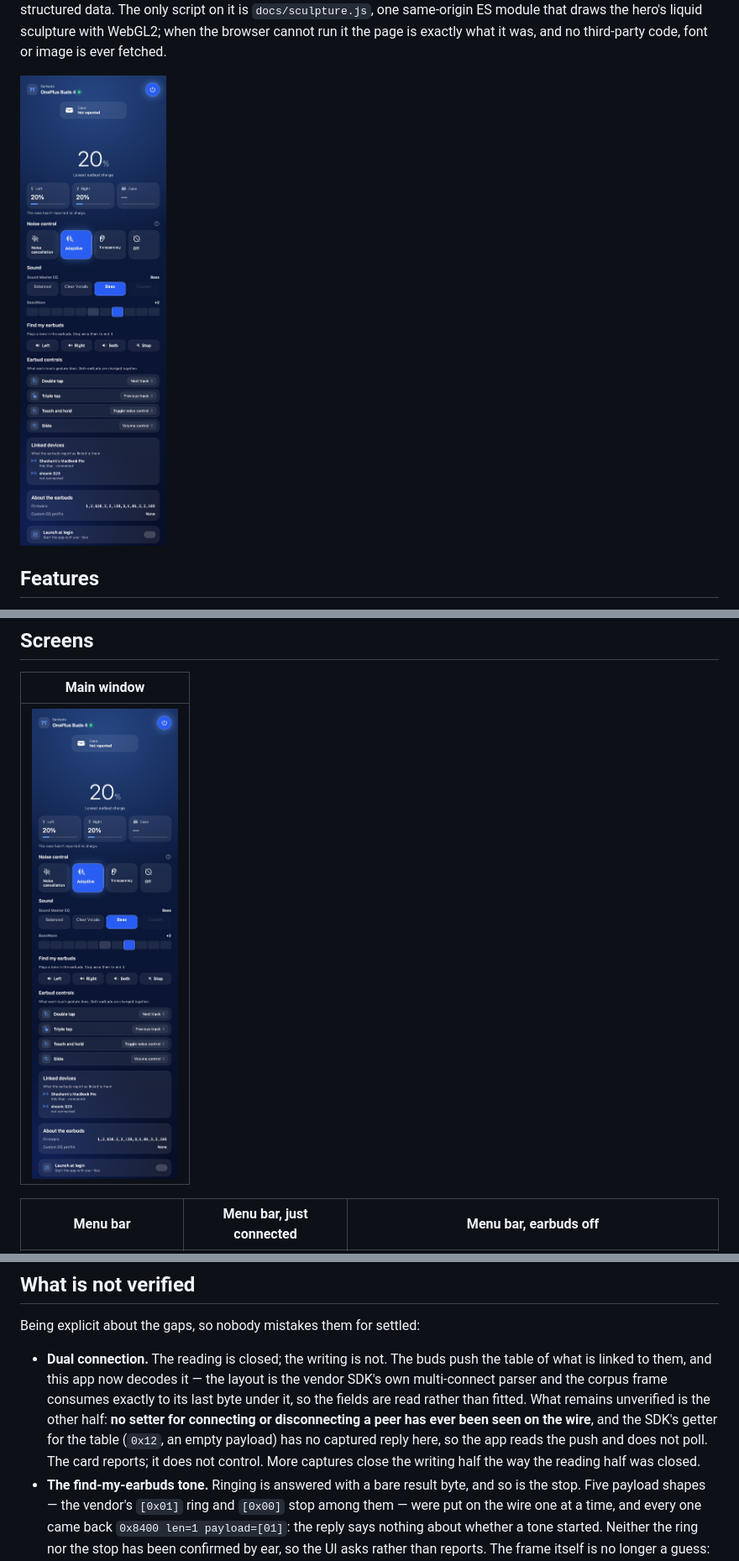
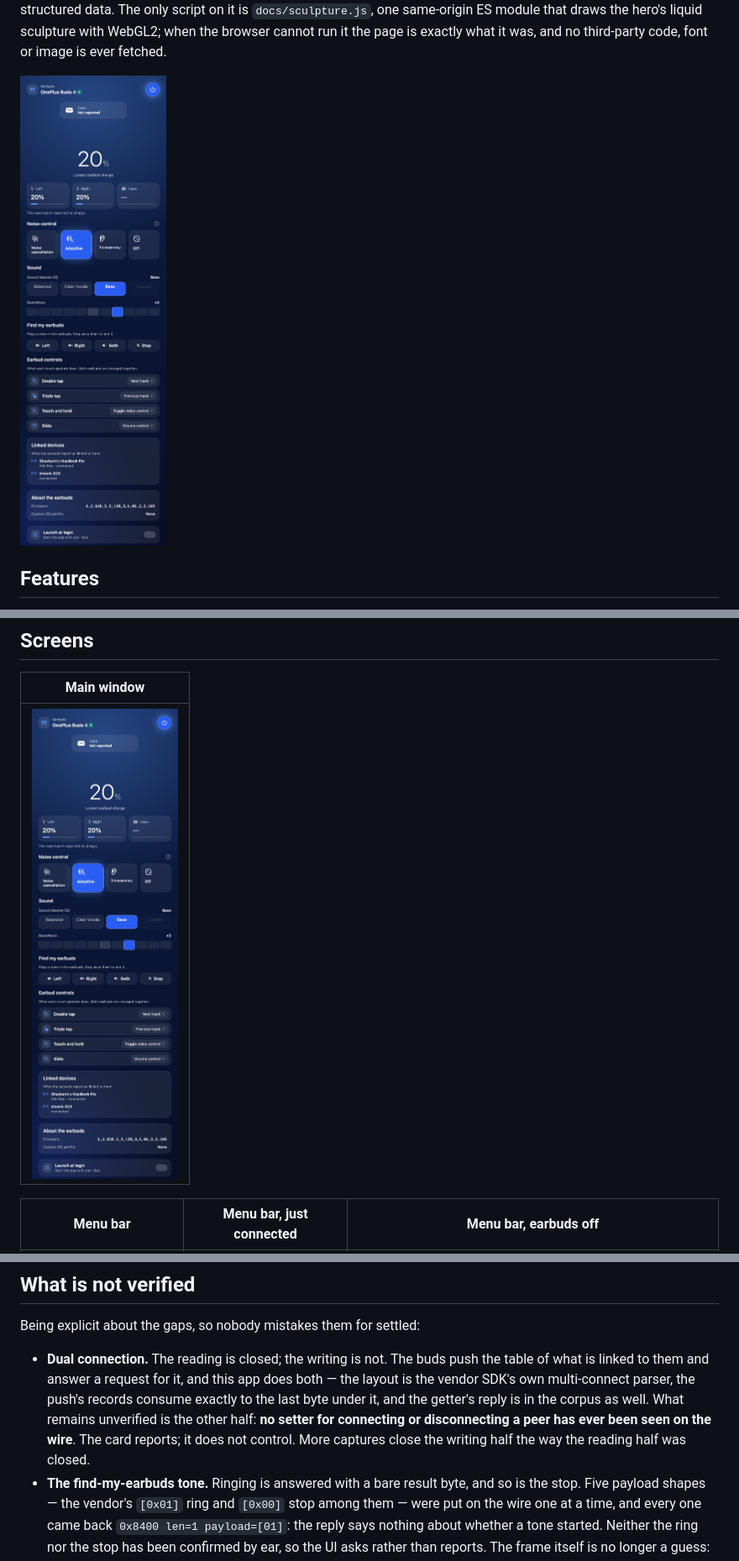
Before and after one commit to shashank99928/OnePlusBuds4Mac, a Markdown page: README.md, 3 parts joined by grey strips. Shown: that part at 84% size. Drawn GitHub-style; pictures changed too: docs/assets/window.jpg.

```diff
--- a/README.md
+++ b/README.md
@@ -187,13 +189,12 @@ swift .build/debug/OnePlusBuds4 --render-snapshots   # -> docs/assets
 Being explicit about the gaps, so nobody mistakes them for settled:
 
 - **Dual connection.** The reading is closed; the writing is not. The buds push the table of
-  what is linked to them, and this app now decodes it — the layout is the vendor SDK's own
-  multi-connect parser and the corpus frame consumes exactly to its last byte under it, so the
-  fields are read rather than fitted. What remains unverified is the other half: **no setter for
-  connecting or disconnecting a peer has ever been seen on the wire**, and the SDK's getter for
-  the table (`0x12`, an empty payload) has no captured reply here, so the app reads the push and
-  does not poll. The card reports; it does not control. More captures close the writing half the
-  way the reading half was closed.
+  what is linked to them and answer a request for it, and this app does both — the layout is the
+  vendor SDK's own multi-connect parser, the push's records consume exactly to the last byte
+  under it, and the getter's reply is in the corpus as well. What remains unverified is the other
+  half: **no setter for connecting or disconnecting a peer has ever been seen on the wire**. The
+  card reports; it does not control. More captures close the writing half the way the reading
+  half was closed.
 - **The find-my-earbuds tone.** Ringing is answered with a bare result byte, and so is the stop.
   Five payload shapes — the vendor's `[0x01]` ring and `[0x00]` stop among them — were put on the
   wire one at a time, and every one came back `0x8400 len=1 payload=[01]`: the reply says nothing
```
Also changed, not shown: other parts of README.md (+22 -13 lines), 10 other files.
